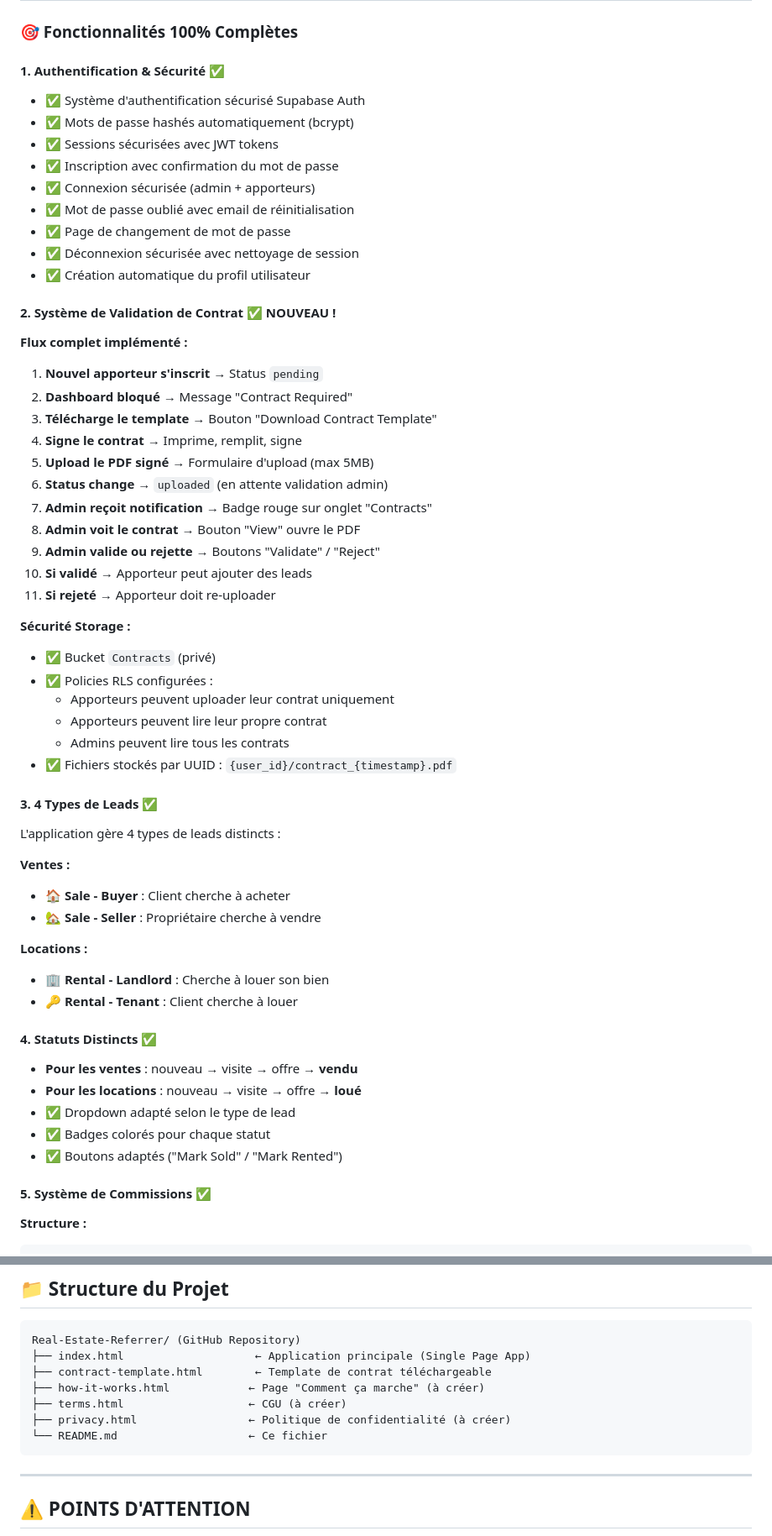
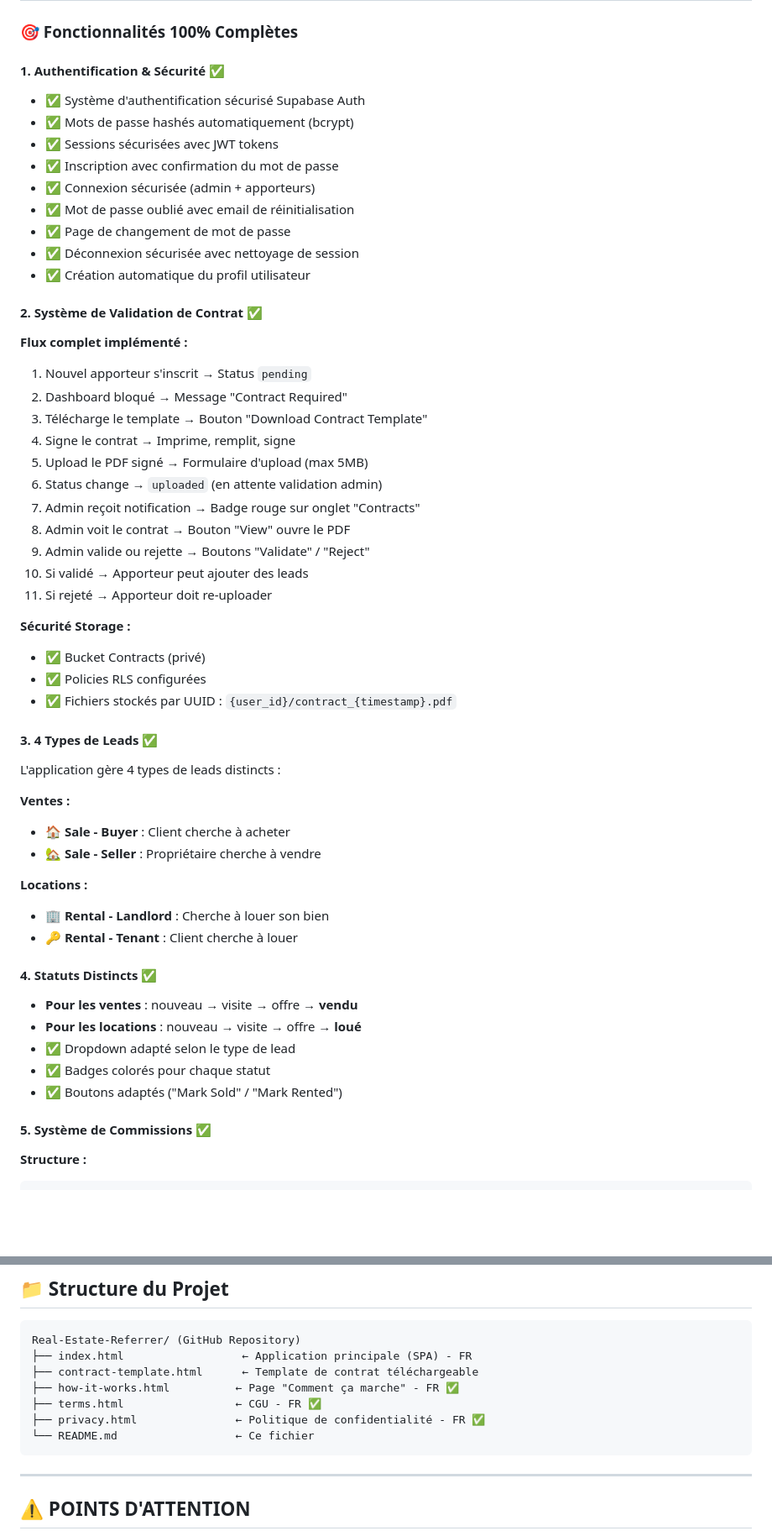
Before and after one commit to KdC98/Real-Estate-Referrer, a Markdown page: README.md, 2 parts joined by grey strips. Shown at 84% size. Drawn GitHub-style; blank space fills up the shorter version.

````diff
--- a/README.md
+++ b/README.md
@@ -41,7 +41,7 @@ Application web complète de gestion d'apporteurs d'affaires pour agent immobili
 
 ### 🎯 Fonctionnalités 100% Complètes
 
-#### 1. **Authentification & Sécurité** ✅
+#### 1. Authentification & Sécurité ✅
 - ✅ Système d'authentification sécurisé Supabase Auth
 - ✅ Mots de passe hashés automatiquement (bcrypt)
 - ✅ Sessions sécurisées avec JWT tokens
@@ -52,30 +52,26 @@ Application web complète de gestion d'apporteurs d'affaires pour agent immobili
 - ✅ Déconnexion sécurisée avec nettoyage de session
 - ✅ Création automatique du profil utilisateur
 
-#### 2. **Système de Validation de Contrat** ✅ NOUVEAU !
+#### 2. Système de Validation de Contrat ✅
 **Flux complet implémenté :**
-
-1. **Nouvel apporteur s'inscrit** → Status `pending`
-2. **Dashboard bloqué** → Message "Contract Required"
-3. **Télécharge le template** → Bouton "Download Contract Template"
-4. **Signe le contrat** → Imprime, remplit, signe
-5. **Upload le PDF signé** → Formulaire d'upload (max 5MB)
-6. **Status change** → `uploaded` (en attente validation admin)
-7. **Admin reçoit notification** → Badge rouge sur onglet "Contracts"
-8. **Admin voit le contrat** → Bouton "View" ouvre le PDF
-9. **Admin valide ou rejette** → Boutons "Validate" / "Reject"
-10. **Si validé** → Apporteur peut ajouter des leads
-11. **Si rejeté** → Apporteur doit re-uploader
+1. Nouvel apporteur s'inscrit → Status `pending`
+2. Dashboard bloqué → Message "Contract Required"
+3. Télécharge le template → Bouton "Download Contract Template"
+4. Signe le contrat → Imprime, remplit, signe
+5. Upload le PDF signé → Formulaire d'upload (max 5MB)
+6. Status change → `uploaded` (en attente validation admin)
+7. Admin reçoit notification → Badge rouge sur onglet "Contracts"
+8. Admin voit le contrat → Bouton "View" ouvre le PDF
+9. Admin valide ou rejette → Boutons "Validate" / "Reject"
+10. Si validé → Apporteur peut ajouter des leads
+11. Si rejeté → Apporteur doit re-uploader
 
 **Sécurité Storage :**
-- ✅ Bucket `Contracts` (privé)
-- ✅ Policies RLS configurées :
-  - Apporteurs peuvent uploader leur contrat uniquement
-  - Apporteurs peuvent lire leur propre contrat
-  - Admins peuvent lire tous les contrats
+- ✅ Bucket Contracts (privé)
+- ✅ Policies RLS configurées
 - ✅ Fichiers stockés par UUID : `{user_id}/contract_{timestamp}.pdf`
 
-#### 3. **4 Types de Leads** ✅
+#### 3. 4 Types de Leads ✅
 L'application gère 4 types de leads distincts :
 
 **Ventes :**
@@ -86,14 +82,14 @@ L'application gère 4 types de leads distincts :
 - 🏢 **Rental - Landlord** : Cherche à louer son bien
 - 🔑 **Rental - Tenant** : Client cherche à louer
 
-#### 4. **Statuts Distincts** ✅
+#### 4. Statuts Distincts ✅
 - **Pour les ventes** : nouveau → visite → offre → **vendu**
 - **Pour les locations** : nouveau → visite → offre → **loué**
 - ✅ Dropdown adapté selon le type de lead
 - ✅ Badges colorés pour chaque statut
 - ✅ Boutons adaptés ("Mark Sold" / "Mark Rented")
 
-#### 5. **Système de Commissions** ✅
+#### 5. Système de Commissions ✅
 
 **Structure :**
 ```
@@ -212,12 +258,12 @@ Transaction immobilière (vente ou location)
 
 ```
 Real-Estate-Referrer/ (GitHub Repository)
-├── index.html                    ← Application principale (Single Page App)
-├── contract-template.html        ← Template de contrat téléchargeable
-├── how-it-works.html            ← Page "Comment ça marche" (à créer)
-├── terms.html                   ← CGU (à créer)
-├── privacy.html                 ← Politique de confidentialité (à créer)
-└── README.md                    ← Ce fichier
+├── index.html                  ← Application principale (SPA) - FR
+├── contract-template.html      ← Template de contrat téléchargeable
+├── how-it-works.html          ← Page "Comment ça marche" - FR ✅
+├── terms.html                 ← CGU - FR ✅
+├── privacy.html               ← Politique de confidentialité - FR ✅
+└── README.md                  ← Ce fichier
 ```
 
 ---
````
Also changed, not shown: other parts of README.md (+261 -154 lines).
